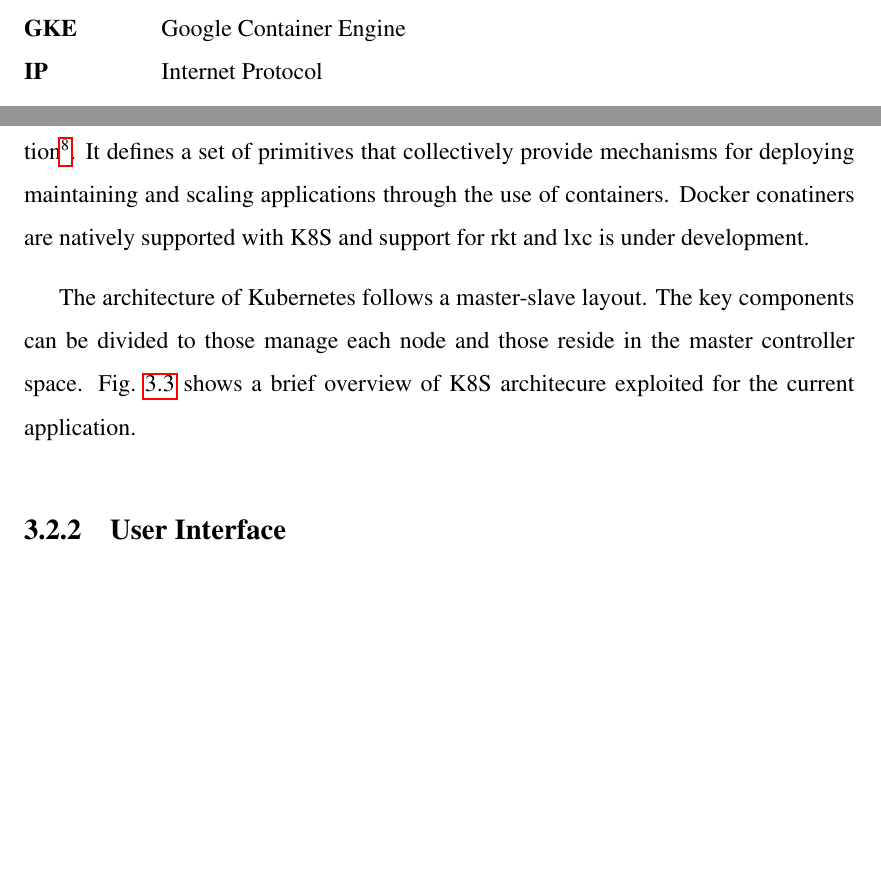
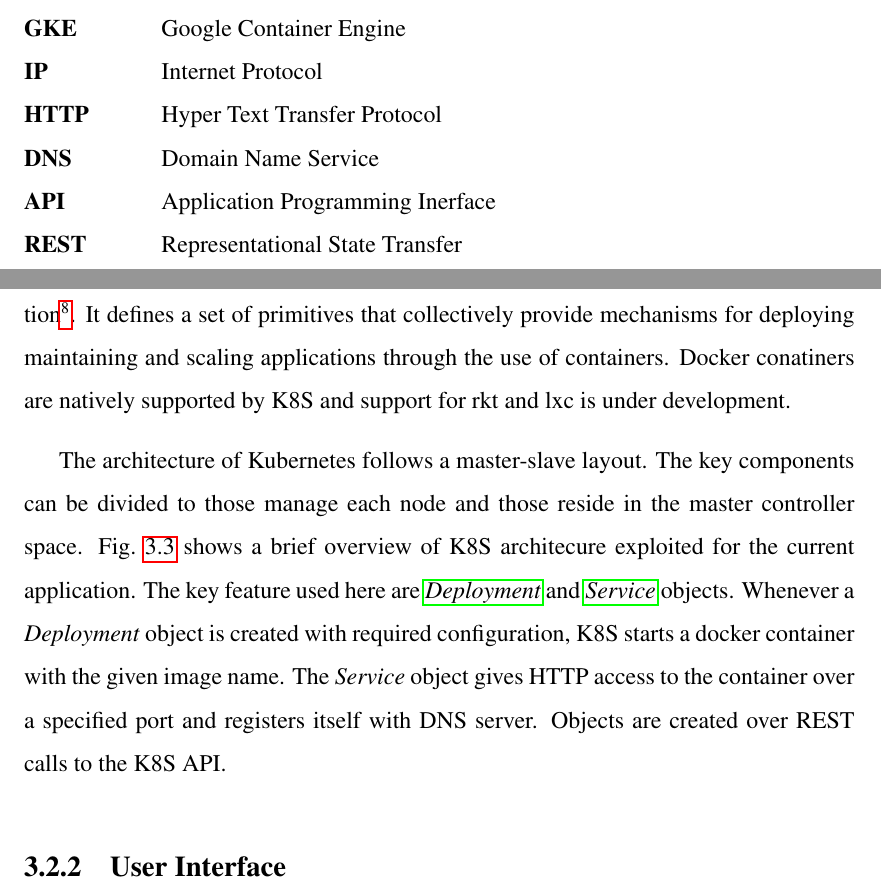
Before and after one commit to CodeAway/platform, a LaTeX thesis (report/thesis.tex): two parts of pages 8 and 18 of 22, joined at a grey line, cut so that both start at the same text, the shorter picture padded with empty space. Compiled offline with pdfLaTeX.

Commit message:
txs auto checkin

```diff
--- a/report/thesis.tex
+++ b/report/thesis.tex
@@ -117,6 +117,10 @@
 \textbf{GCE} \> Google Compute Engine \\
 \textbf{GKE} \> Google Container Engine \\
 \textbf{IP} \> Internet Protocol \\
+\textbf{HTTP} \> Hyper Text Transfer Protocol \\
+\textbf{DNS} \> Domain Name Service \\
+\textbf{API} \> Application Programming Inerface \\
+\textbf{REST} \> Representational State Transfer \\
 \end{tabbing}
 
 \pagebreak
@@ -250,9 +254,9 @@
 Micoservices architecture \citep{dragoni_microservices:_2016} is adopted for the design and enigineering of components in the platform. This is in contrast to the typical monolithic software engineering practices that has been followed by the communinty and industy for a long time. Advantages fo a microservices architecture includes the ability to use multiple programming languages together and scale them individually without affecting other parts. Each microservice is deployed as a docker container, managed by K8S. Even the core K8S components are microservices which again run inside containers.
 
 \subsection{Kubernetes}
-Kubernetes is an open source cluster container management tool originally developed by Google \citep{burns_borg_2016} and later moved to Cloud Native Computing Foundation\footnote{\url{https://www.cncf.io/}}. It defines a set of primitives that collectively provide mechanisms for deploying maintaining and scaling applications through the use of containers. Docker conatiners are natively supported with K8S and support for rkt and lxc is under development.
+Kubernetes is an open source cluster container management tool originally developed by Google \citep{burns_borg_2016} and later moved to Cloud Native Computing Foundation\footnote{\url{https://www.cncf.io/}}. It defines a set of primitives that collectively provide mechanisms for deploying maintaining and scaling applications through the use of containers. Docker conatiners are natively supported by K8S and support for rkt and lxc is under development.
 
-The architecture of Kubernetes follows a master-slave layout. The key components can be divided to those manage each node and those reside in the master controller space. Fig.~\ref{fig:systeminternalarch} shows a brief overview of K8S architecure exploited for the current application.
+The architecture of Kubernetes follows a master-slave layout. The key components can be divided to those manage each node and those reside in the master controller space. Fig.~\ref{fig:systeminternalarch} shows a brief overview of K8S architecure exploited for the current application. The key feature used here are \textit{\cite{deployments}} and \textit{\cite{services}} objects. Whenever a \textit{Deployment} object is created with required configuration, K8S starts a docker container with the given image name. The \textit{Service} object gives HTTP access to the container over a specified port and registers itself with DNS server. Objects are created over REST calls to the K8S API.
 
 \begin{figure}
 \centering
```
Also changed, not shown: report/thesis.tex (2 more changed lines).
